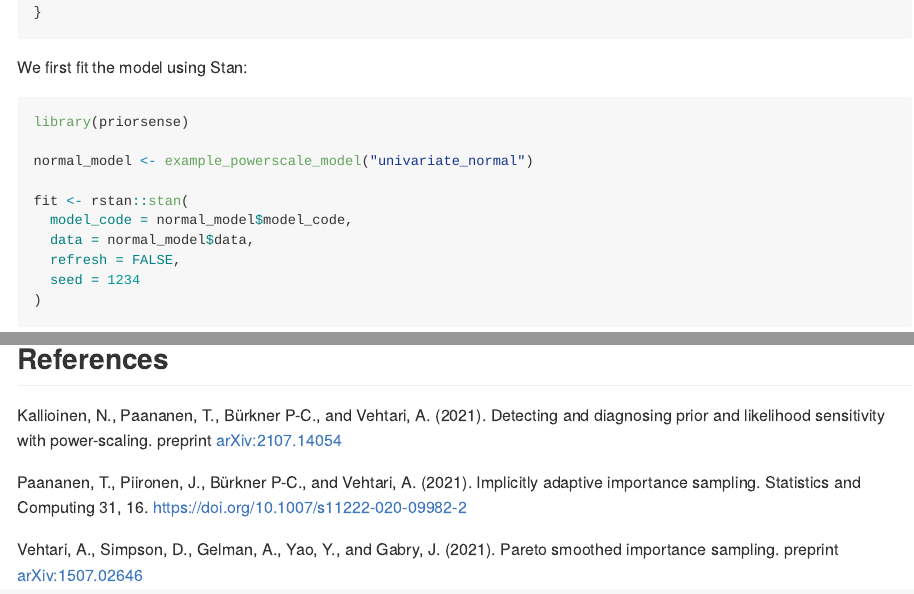
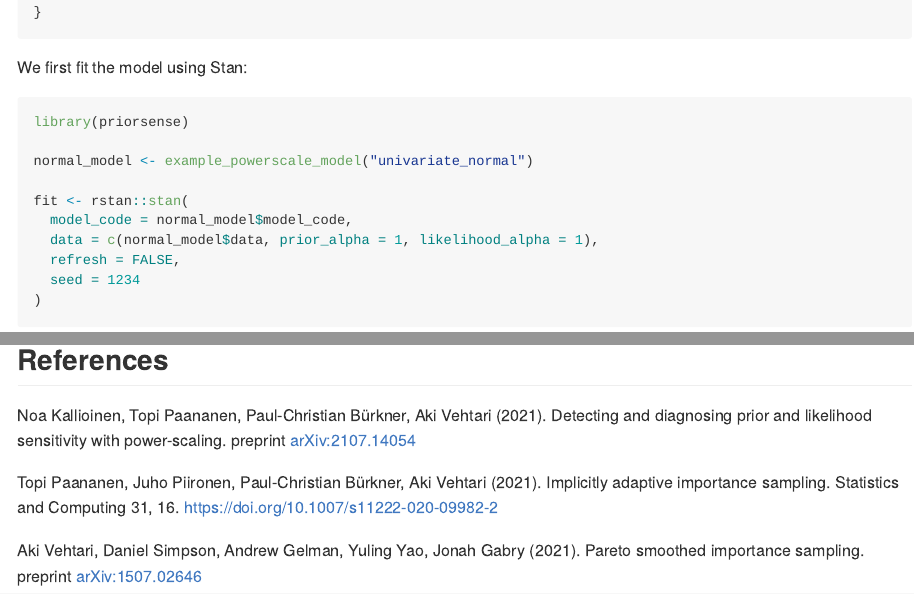
Before and after one commit to n-kall/priorsense, an R Markdown document (README.Rmd): the page in a window 1100 px wide, from 1310 px down, and a second part further down, joined at a grey line. The pictures show the output file README.md that the author committed with the source, drawn offline in the style of GitHub; long lines of code are wrapped; badge pictures from the web are left out.

Commit message:
update readme

```diff
--- a/README.Rmd
+++ b/README.Rmd
@@ -96,7 +96,7 @@ normal_model <- example_powerscale_model("univariate_normal")
 
 fit <- rstan::stan(
   model_code = normal_model$model_code,
-  data = normal_model$data,
+  data = c(normal_model$data, prior_alpha = 1, likelihood_alpha = 1),
   refresh = FALSE,
   seed = 1234
 )
@@ -118,13 +118,13 @@ powerscale_plot_ecdf(pss, variables = c("mu", "sigma"))
 
 ## References
 
-Kallioinen, N., Paananen, T., Bürkner P-C., and Vehtari, A. (2021).
+Noa Kallioinen, Topi Paananen, Paul-Christian Bürkner, Aki Vehtari (2021).
 Detecting and diagnosing prior and likelihood sensitivity with
 power-scaling. preprint [arXiv:2107.14054](https://arxiv.org/abs/2107.14054)
 
-Paananen, T., Piironen, J., Bürkner P-C., and Vehtari, A. (2021).
+Topi Paananen, Juho Piironen, Paul-Christian Bürkner, Aki Vehtari (2021).
 Implicitly adaptive importance sampling. Statistics and Computing
 31, 16. https://doi.org/10.1007/s11222-020-09982-2
 
-Vehtari, A., Simpson, D., Gelman, A., Yao, Y., and Gabry, J. (2021).
+Aki Vehtari, Daniel Simpson, Andrew Gelman, Yuling Yao, Jonah Gabry (2021).
 Pareto smoothed importance sampling. preprint [arXiv:1507.02646](https://arxiv.org/abs/1507.02646)
```
Also changed, not shown: README.md, 1 other file.
